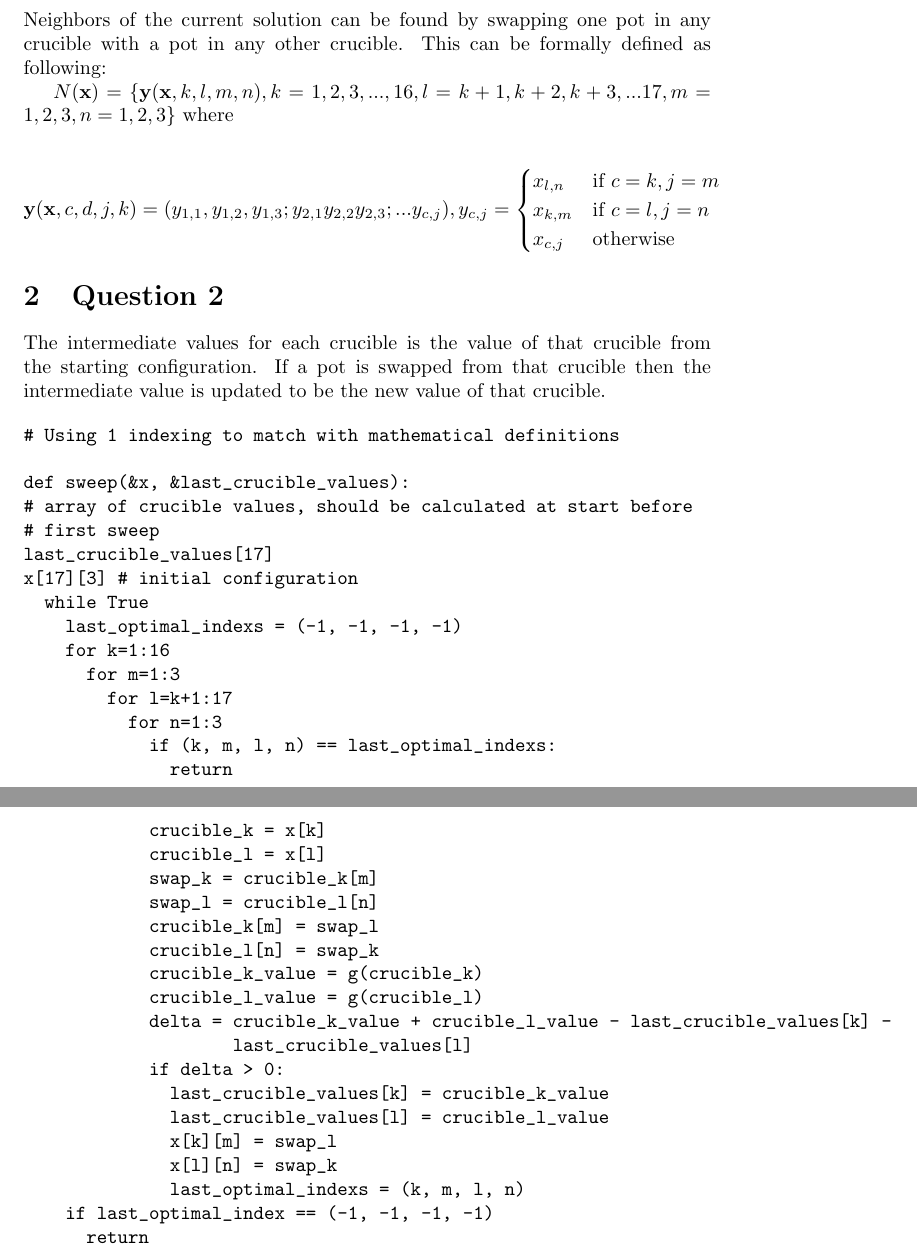
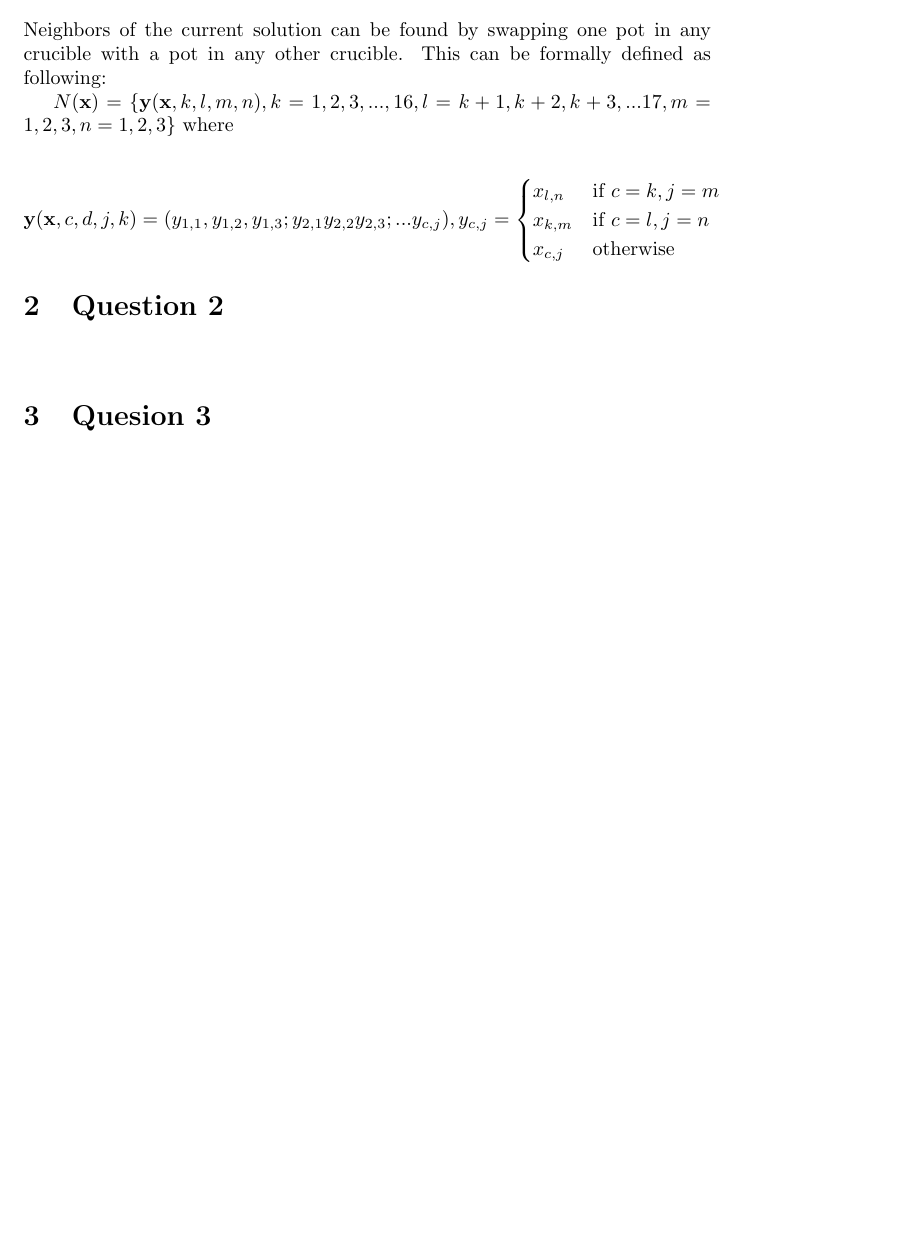
Before and after one commit to Leo-Mooney/760-heuristics, a LaTeX document (report.tex): two parts of pages 1 and 2 of 2 before the commit and part of the page after it, the two joined at a grey line, cut so that both start at the same text, the shorter picture padded with empty space. Compiled offline with pdfLaTeX.

Commit message:
Update report

```diff
--- a/report.tex
+++ b/report.tex
@@ -28,47 +28,10 @@ y_{2, 1}y_{2, 2}y_{2, 3};...y_{c, j}),y_{c,j}=
 \end{cases}$$
 
 \section{Question 2}
-The intermediate values for each crucible is the value of that crucible
-from the starting configuration. If a pot is swapped from that crucible
-then the intermediate value is updated to be the new value of that
-crucible.
+\begin{verbatim}
+\end{verbatim}
 
-\begin{verbatim}
-# Using 1 indexing to match with mathematical definitions
-
-def sweep(&x, &last_crucible_values):
-# array of crucible values, should be calculated at start before
-# first sweep
-last_crucible_values[17]
-x[17][3] # initial configuration
-  while True
-    last_optimal_indexs = (-1, -1, -1, -1)
-    for k=1:16
-      for m=1:3
-        for l=k+1:17
-          for n=1:3
-            if (k, m, l, n) == last_optimal_indexs:
-              return
-            crucible_k = x[k]
-            crucible_l = x[l]
-            swap_k = crucible_k[m]
-            swap_l = crucible_l[n]
-            crucible_k[m] = swap_l
-            crucible_l[n] = swap_k
-            crucible_k_value = g(crucible_k)
-            crucible_l_value = g(crucible_l)
-            delta = crucible_k_value + crucible_l_value - last_crucible_values[k] -
-                    last_crucible_values[l]
-            if delta > 0:
-              last_crucible_values[k] = crucible_k_value
-              last_crucible_values[l] = crucible_l_value
-              x[k][m] = swap_l
-              x[l][n] = swap_k
-              last_optimal_indexs = (k, m, l, n)
-    if last_optimal_index == (-1, -1, -1, -1)
-      return
-
-\end{verbatim}
+\section{Quesion 3}
 
 
 \end{document}
```
